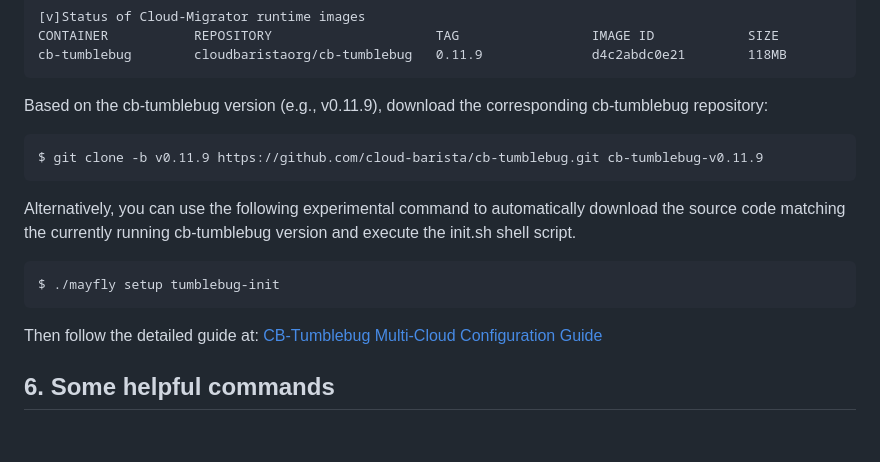
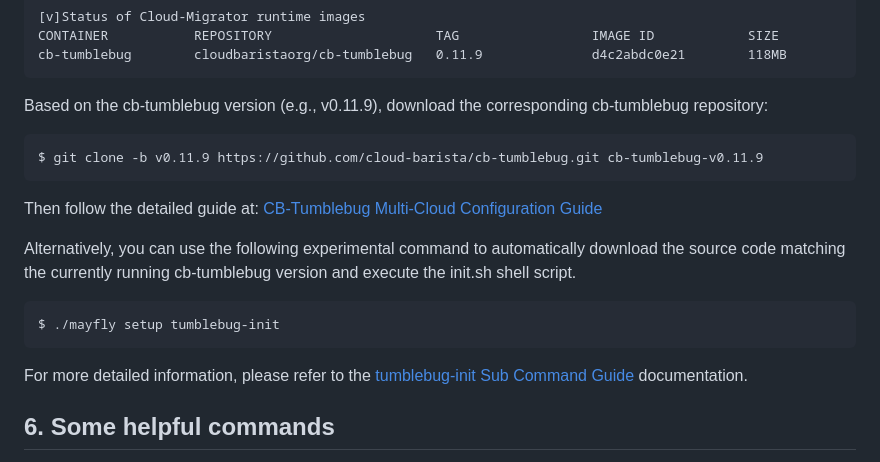
Before and after one commit to cloud-barista/cm-mayfly, a Markdown page: README.md, the part around the change. Rendered like a GitHub page; blank space fills up the shorter version.

Commit message:
Add tumblebug-init command guide documentation and update README.md with reference link

````diff
--- a/README.md
+++ b/README.md
@@ -158,13 +158,16 @@ Based on the cb-tumblebug version (e.g., v0.11.9), download the corresponding cb
 $ git clone -b v0.11.9 https://github.com/cloud-barista/cb-tumblebug.git cb-tumblebug-v0.11.9
 ```
 
+Then follow the detailed guide at:
+[CB-Tumblebug Multi-Cloud Configuration Guide](https://github.com/cloud-barista/cb-tumblebug?tab=readme-ov-file#3-initialize-cb-tumblebug-to-configure-multi-cloud-info)
+
+
 Alternatively, you can use the following experimental command to automatically download the source code matching the currently running cb-tumblebug version and execute the init.sh shell script.
 ```
 $ ./mayfly setup tumblebug-init
 ```
 
-Then follow the detailed guide at:
-[CB-Tumblebug Multi-Cloud Configuration Guide](https://github.com/cloud-barista/cb-tumblebug?tab=readme-ov-file#3-initialize-cb-tumblebug-to-configure-multi-cloud-info)
+For more detailed information, please refer to the [tumblebug-init Sub Command Guide](https://github.com/cloud-barista/cm-mayfly/blob/main/docs/tumblebug-init-cmd.md) documentation.
 
 ## 6. Some helpful commands
 If a new version of the Docker image is released, you can update the running version of Cloud-Migrator to the latest version using the `update` command.
````
Also changed, not shown: docs/tumblebug-init-cmd.md (added, +158 -0 lines).
